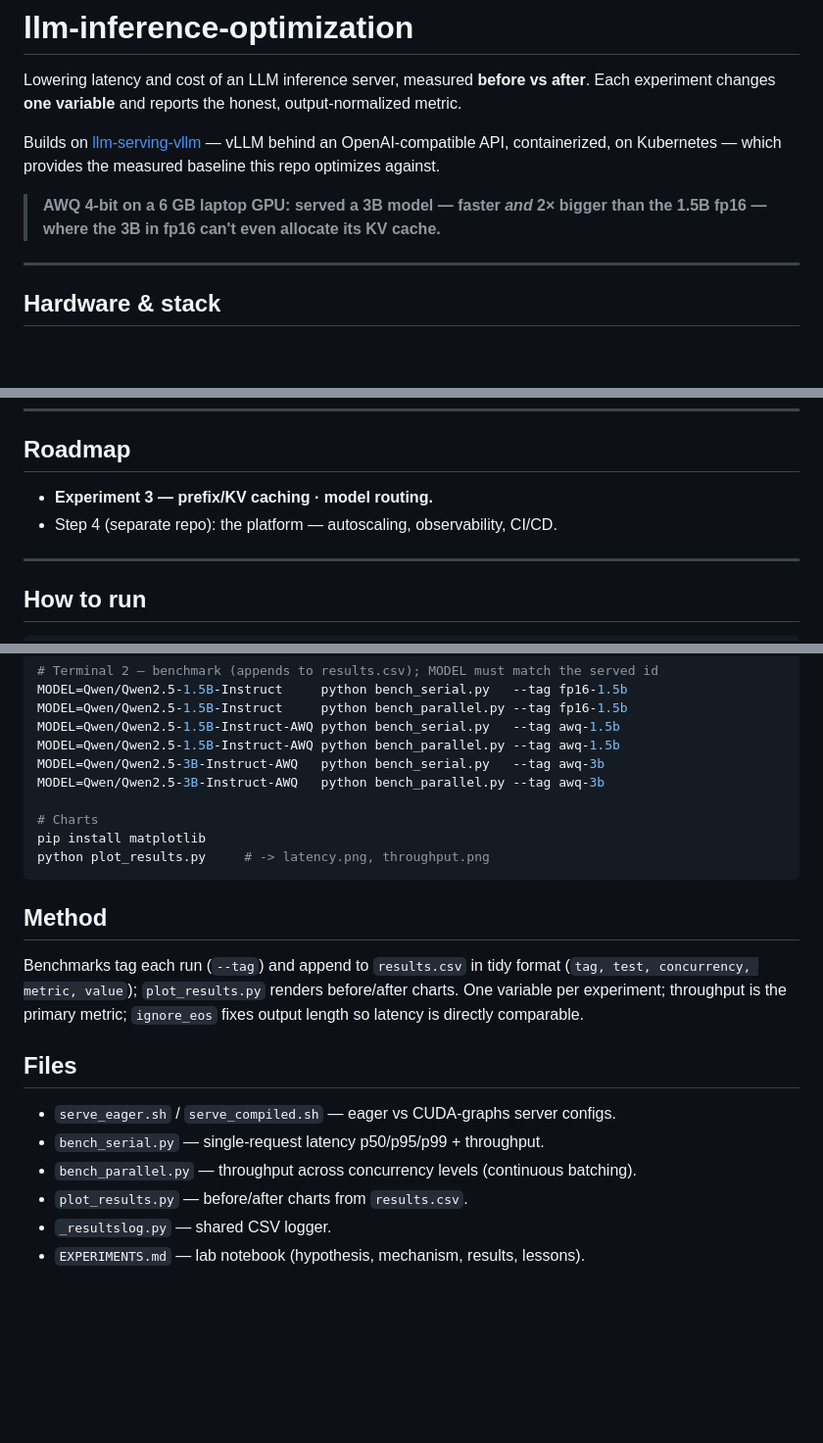
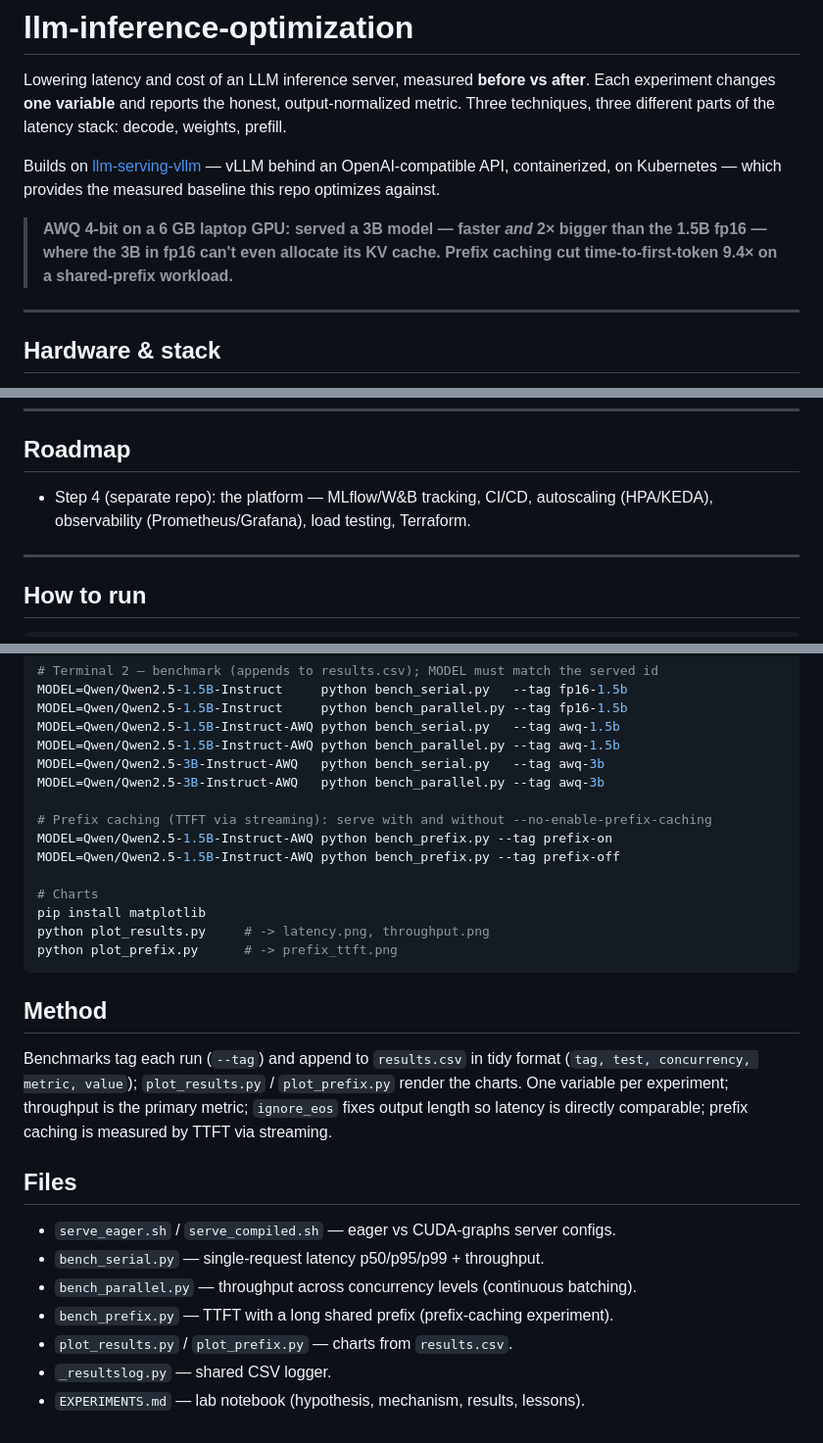
Before and after one commit to garren30/llm-inference-optimization, a Markdown page: README.md, 3 parts joined by grey strips. Shown at 98% size. Drawn GitHub-style; blank space fills up the shorter version.

````diff
--- a/README.md
+++ b/README.md
@@ -2,13 +2,15 @@
 
 Lowering latency and cost of an LLM inference server, measured **before vs after**.
 Each experiment changes **one variable** and reports the honest, output-normalized metric.
+Three techniques, three different parts of the latency stack: decode, weights, prefill.
 
 Builds on [llm-serving-vllm](https://github.com/garren30/llm-serving-vllm) — vLLM behind
 an OpenAI-compatible API, containerized, on Kubernetes — which provides the measured
 baseline this repo optimizes against.
 
 > **AWQ 4-bit on a 6 GB laptop GPU: served a 3B model — faster *and* 2× bigger
-> than the 1.5B fp16 — where the 3B in fp16 can't even allocate its KV cache.**
+> than the 1.5B fp16 — where the 3B in fp16 can't even allocate its KV cache.
+> Prefix caching cut time-to-first-token 9.4× on a shared-prefix workload.**
 
 ---
 
@@ -100,8 +127,8 @@ length (`temperature 0.7`); throughput normalizes for that. Fixed afterward with
 ---
 
 ## Roadmap
-- **Experiment 3 — prefix/KV caching · model routing.**
-- Step 4 (separate repo): the platform — autoscaling, observability, CI/CD.
+- Step 4 (separate repo): the platform — MLflow/W&B tracking, CI/CD, autoscaling
+  (HPA/KEDA), observability (Prometheus/Grafana), load testing, Terraform.
 
 ---
 
@@ -122,21 +149,28 @@ MODEL=Qwen/Qwen2.5-1.5B-Instruct-AWQ python bench_parallel.py --tag awq-1.5b
 MODEL=Qwen/Qwen2.5-3B-Instruct-AWQ   python bench_serial.py   --tag awq-3b
 MODEL=Qwen/Qwen2.5-3B-Instruct-AWQ   python bench_parallel.py --tag awq-3b
 
+# Prefix caching (TTFT via streaming): serve with and without --no-enable-prefix-caching
+MODEL=Qwen/Qwen2.5-1.5B-Instruct-AWQ python bench_prefix.py --tag prefix-on
+MODEL=Qwen/Qwen2.5-1.5B-Instruct-AWQ python bench_prefix.py --tag prefix-off
+
 # Charts
 pip install matplotlib
 python plot_results.py     # -> latency.png, throughput.png
+python plot_prefix.py      # -> prefix_ttft.png
 ```
 
 ## Method
 Benchmarks tag each run (`--tag`) and append to `results.csv` in tidy format
-(`tag, test, concurrency, metric, value`); `plot_results.py` renders before/after
-charts. One variable per experiment; throughput is the primary metric; `ignore_eos`
-fixes output length so latency is directly comparable.
+(`tag, test, concurrency, metric, value`); `plot_results.py` / `plot_prefix.py`
+render the charts. One variable per experiment; throughput is the primary metric;
+`ignore_eos` fixes output length so latency is directly comparable; prefix caching
+is measured by TTFT via streaming.
 
 ## Files
 - `serve_eager.sh` / `serve_compiled.sh` — eager vs CUDA-graphs server configs.
 - `bench_serial.py` — single-request latency p50/p95/p99 + throughput.
 - `bench_parallel.py` — throughput across concurrency levels (continuous batching).
-- `plot_results.py` — before/after charts from `results.csv`.
+- `bench_prefix.py` — TTFT with a long shared prefix (prefix-caching experiment).
+- `plot_results.py` / `plot_prefix.py` — charts from `results.csv`.
 - `_resultslog.py` — shared CSV logger.
 - `EXPERIMENTS.md` — lab notebook (hypothesis, mechanism, results, lessons).
````
Also changed, not shown: other parts of README.md (+25 -0 lines), EXPERIMENTS.md (+40 -1 lines), prefix_ttft.png (added), 3 other files.
